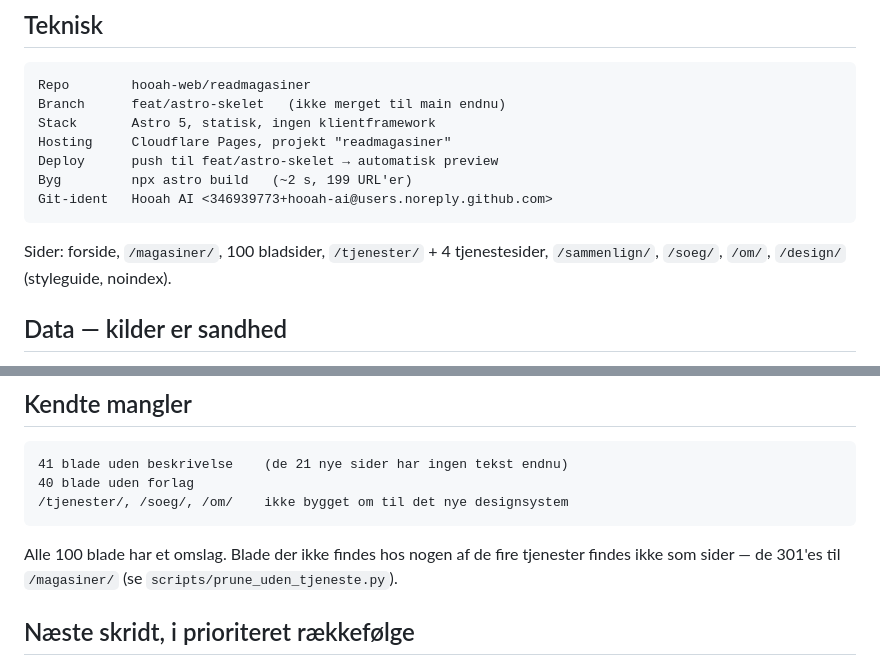
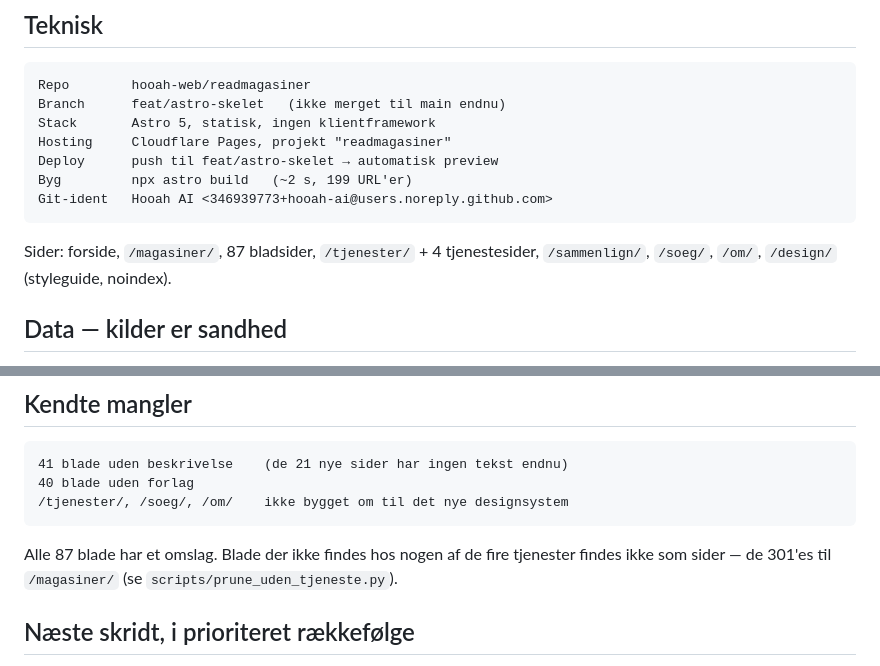
Before and after one commit to hooah-web/readmagasiner, a Markdown page: STATUS.md, 2 parts joined by grey strips. Rendered like a GitHub page.

````diff
--- a/STATUS.md
+++ b/STATUS.md
@@ -25,7 +25,7 @@ Byg         npx astro build   (~2 s, 199 URL'er)
 Git-ident   Hooah AI <346939773+hooah-ai@users.noreply.github.com>
 ```
 
-Sider: forside, `/magasiner/`, 100 bladsider, `/tjenester/` + 4 tjenestesider,
+Sider: forside, `/magasiner/`, 87 bladsider, `/tjenester/` + 4 tjenestesider,
 `/sammenlign/`, `/soeg/`, `/om/`, `/design/` (styleguide, noindex).
 
 ## Data — kilder er sandhed
@@ -73,7 +73,7 @@ Trackinglink er Adtractions, mærket "Annonce", `rel="nofollow sponsored"`.
 /tjenester/, /soeg/, /om/    ikke bygget om til det nye designsystem
 ```
 
-Alle 100 blade har et omslag. Blade der ikke findes hos nogen af de fire tjenester
+Alle 87 blade har et omslag. Blade der ikke findes hos nogen af de fire tjenester
 findes ikke som sider — de 301'es til `/magasiner/` (se `scripts/prune_uden_tjeneste.py`).
 
 ## Næste skridt, i prioriteret rækkefølge
````
Also changed, not shown: docs/BESLUTNINGER.md (+5 -0 lines), docs/DAGBOG.md (+17 -0 lines).
